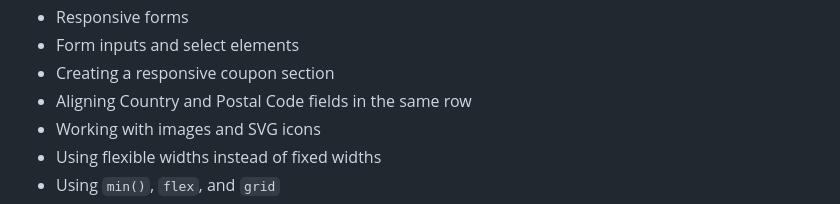
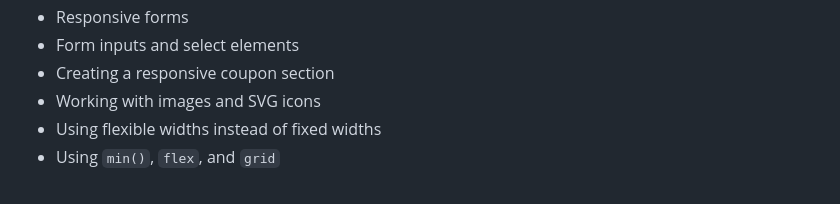
Before and after one commit to yoz0816/DevChallenges, a Markdown page: device-shop-checkout-master/README.md, the part around the change. Rendered like a GitHub page.

```diff
--- a/device-shop-checkout-master/README.md
+++ b/device-shop-checkout-master/README.md
@@ -60,7 +60,6 @@ While building this project, I practiced and improved my understanding of:
 * Responsive forms
 * Form inputs and select elements
 * Creating a responsive coupon section
-* Aligning Country and Postal Code fields in the same row
 * Working with images and SVG icons
 * Using flexible widths instead of fixed widths
 * Using `min()`, `flex`, and `grid`
```
